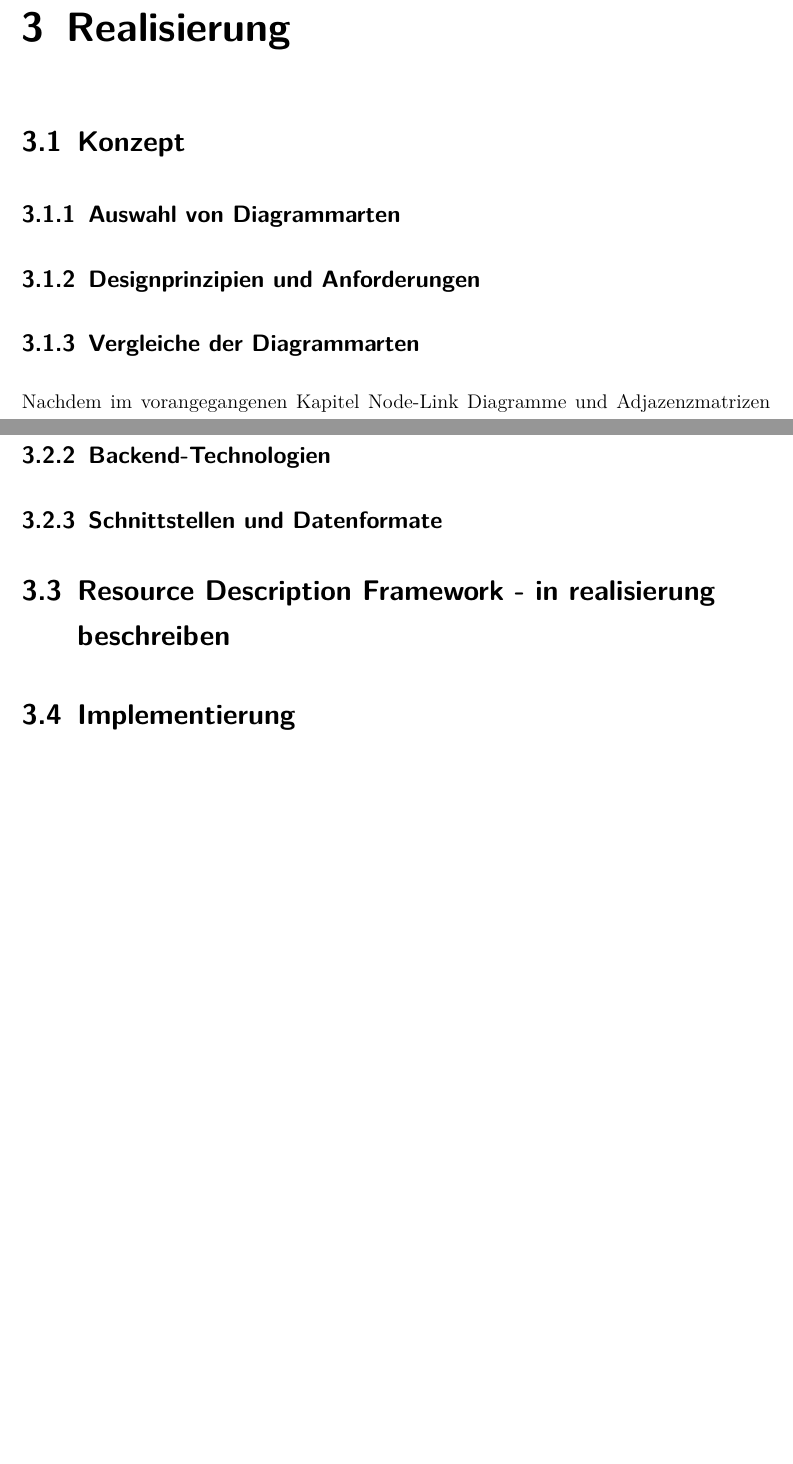
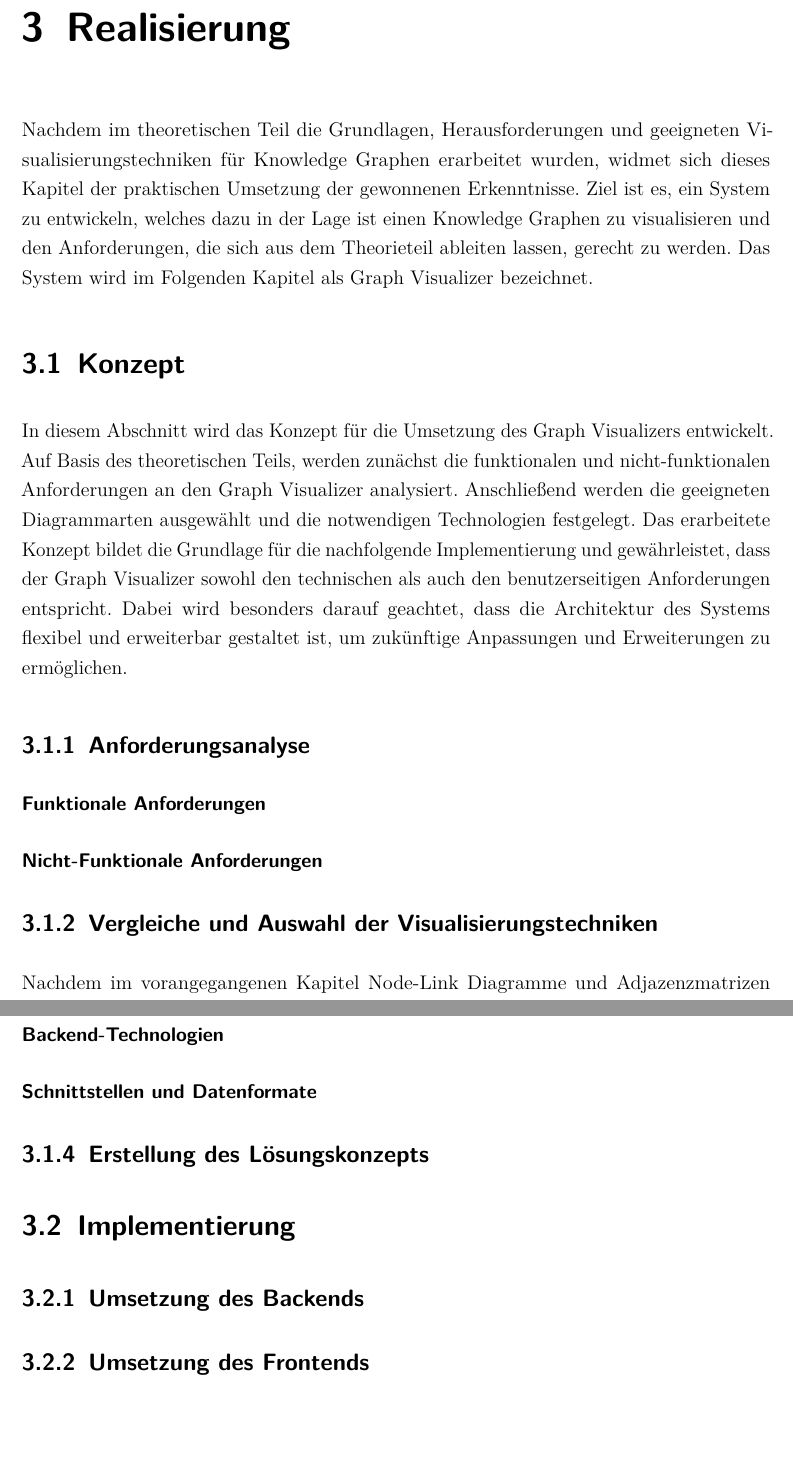
Before and after one commit to jwiedenmann/DHBW_T3100, a LaTeX document (tex/main.tex, which reads tex/content/chapter/03.tex): two parts of pages 27 and 30 of 35, joined at a grey line, cut so that both start at the same text. Compiled offline with pdfLaTeX.

Commit message:
structured concept

```diff
--- a/tex/content/chapter/03.tex
+++ b/tex/content/chapter/03.tex
@@ -2,11 +2,17 @@
 
 \chapter{Realisierung}
 
+Nachdem im theoretischen Teil die Grundlagen, Herausforderungen und geeigneten Visualisierungstechniken für Knowledge Graphen erarbeitet wurden, widmet sich dieses Kapitel der praktischen Umsetzung der gewonnenen Erkenntnisse. Ziel ist es, ein System zu entwickeln, welches dazu in der Lage ist einen Knowledge Graphen zu visualisieren und den Anforderungen, die sich aus dem Theorieteil ableiten lassen, gerecht zu werden. Das System wird im Folgenden Kapitel als Graph Visualizer bezeichnet.
+
 \section{Konzept}
-\subsection{Auswahl von Diagrammarten}
-\subsection{Designprinzipien und Anforderungen}
 
-\subsection{Vergleiche der Diagrammarten}
+In diesem Abschnitt wird das Konzept für die Umsetzung des Graph Visualizers entwickelt. Auf Basis des theoretischen Teils, werden zunächst die funktionalen und nicht-funktionalen Anforderungen an den Graph Visualizer analysiert. Anschließend werden die geeigneten Diagrammarten ausgewählt und die notwendigen Technologien festgelegt. Das erarbeitete Konzept bildet die Grundlage für die nachfolgende Implementierung und gewährleistet, dass der Graph Visualizer sowohl den technischen als auch den benutzerseitigen Anforderungen entspricht. Dabei wird besonders darauf geachtet, dass die Architektur des Systems flexibel und erweiterbar gestaltet ist, um zukünftige Anpassungen und Erweiterungen zu ermöglichen.
+
+\subsection{Anforderungsanalyse}
+\subsubsection{Funktionale Anforderungen}
+\subsubsection{Nicht-Funktionale Anforderungen}
+
+\subsection{Vergleiche und Auswahl der Visualisierungstechniken}
 
 Nachdem im vorangegangenen Kapitel Node-Link Diagramme und Adjazenzmatrizen ausführlich vorgestellt wurden, soll hier nun ein Vergleich folgen. In diesem Kapitel wird ein ausführlicher Vergleich von Node-Link Diagrammen mit Adjazenzmatrizen angestellt, um ihre Tauglichkeit für die Visualisierung großer Knowledge Graphen zu beurteilen. Der Vergleich erfolgt anhand folgender Kriterien: Lesbarkeit und Verständlichkeit, Skalierbarkeit, Interaktivität, Performance, Unterstützung für hierarchische Daten. Durch diesen Vergleich soll ein tiefes Verständnis für die Vor- und Nachteile jeder Visualisierungsart geschaffen werden, sodass später eine qualifizierte Auswahl einer Diagrammart getroffen werden kann. Die folgenden Punkte stützen sich auf die Erkenntnisse aus Kapitel \ref{theory:visualization:types}. Da sich die Tree Map Diagramme bereits in ihrer Vorstellung als ungeeignet gezeigt haben, werden diese im folgenden Kapitel nicht berücksichtigt.
 
@@ -41,13 +47,15 @@ Node-Link Diagramme sind grafische Darstellungen, bei denen Knoten durch Punkte
 
 Adjazenzmatrix Diagramme hingegen stellen Netzwerke als Matrizen dar, in denen die Verbindungen zwischen Knoten durch die Füllung der Zellen dargestellt wird. Die Rechenleistung für das Rendering einer Adjazenzmatrix skaliert im Wesentlichen linear mit der Anzahl der Knoten, da die Darstellung unabhängig von der Anzahl der Verbindungen ist. Dadurch sind Adjazenzmatrizen effizienter in der Darstellung sehr großer Netzwerke, insbesondere wenn es sich um dichte Netzwerke handelt.
 
-\section{Technologieauswahl}
-\subsection{Frontend-Technologien}
-\subsection{Backend-Technologien}
-\subsection{Schnittstellen und Datenformate}
+\subsection{Technologieauswahl}
+\subsubsection{Frontend-Technologien}
+\subsubsection{Backend-Technologien}
+\subsubsection{Schnittstellen und Datenformate}
 
-\section{Resource Description Framework - in realisierung beschreiben}
+\subsection{Erstellung des Lösungskonzepts}
 
 \section{Implementierung}
+\subsection{Umsetzung des Backends}
+\subsection{Umsetzung des Frontends}
 
 \chapter{Zusammenfassung und Ausblick}
```
